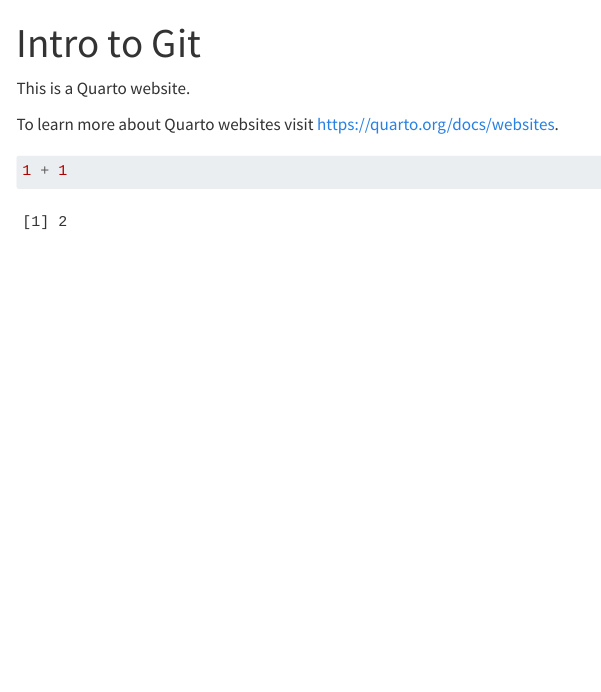
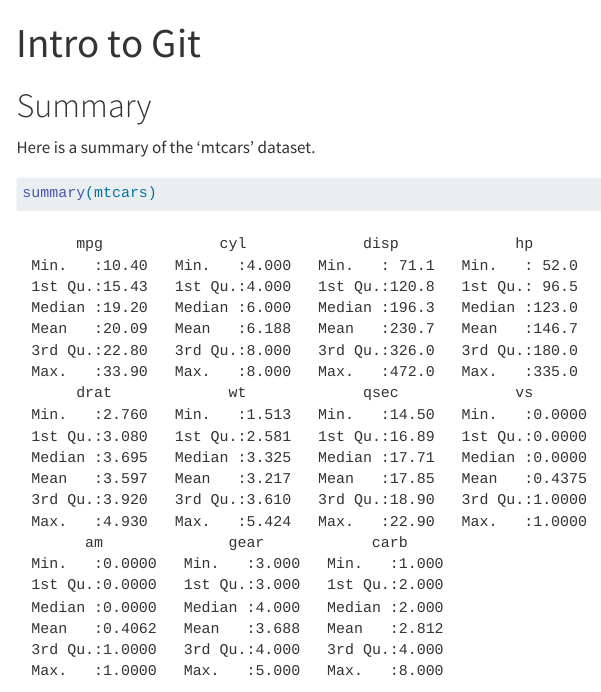
Before and after one commit to tnd639/git-for-r-project, a Quarto document (index.qmd): the page in a window 1100 px wide, from its top. Rendered offline with R 4.5, knitr and Pandoc in place of Quarto, with nearby package versions; menus at the side of the page are left out.

Commit message:
Add summary of mtcars dataset

````diff
--- a/index.qmd
+++ b/index.qmd
@@ -2,10 +2,10 @@
 title: "Intro to Git"
 ---
 
-This is a Quarto website.
+# Summary
 
-To learn more about Quarto websites visit <https://quarto.org/docs/websites>.
+Here is a summary of the 'mtcars' dataset.
 
 ```{r}
-1 + 1
+summary(mtcars)
 ```
````
